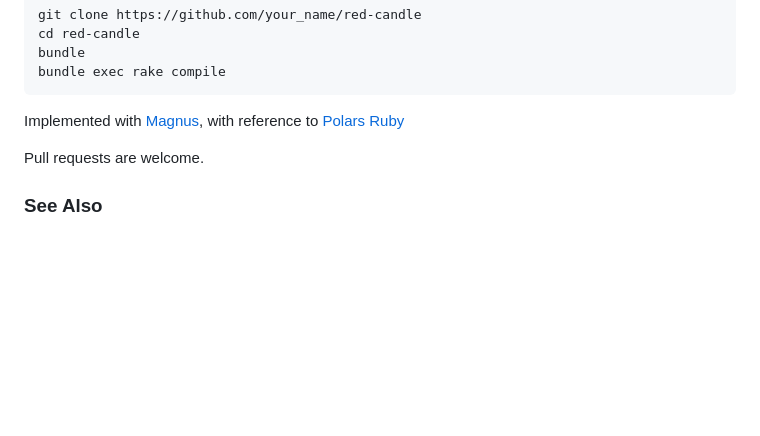
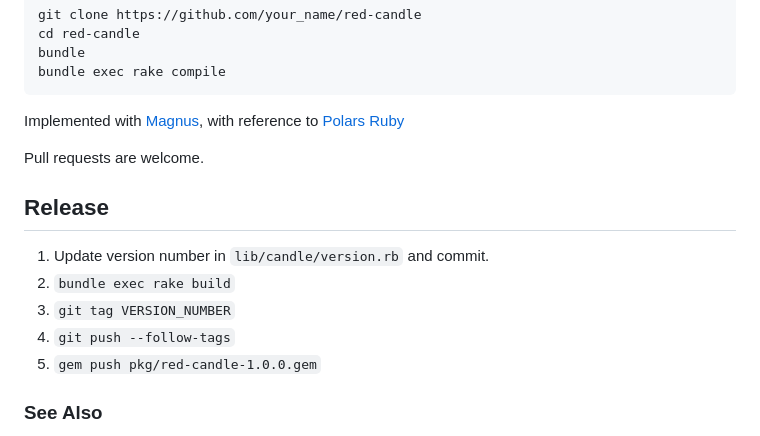
Before and after one commit to assaydepot/red-candle, a Markdown page: README.md, the part around the change. Rendered like a GitHub page; blank space fills up the shorter version.

Commit message:
Added notes about releasing to the README

```diff
--- a/README.md
+++ b/README.md
@@ -780,6 +780,14 @@ Implemented with [Magnus](https://github.com/matsadler/magnus), with reference t
 
 Pull requests are welcome.
 
+## Release
+
+1. Update version number in `lib/candle/version.rb` and commit.
+2. `bundle exec rake build`
+3. `git tag VERSION_NUMBER`
+4. `git push --follow-tags`
+5. `gem push pkg/red-candle-1.0.0.gem`
+
 ### See Also
 
 - [Numo::NArray](https://github.com/ruby-numo/numo-narray)
```
